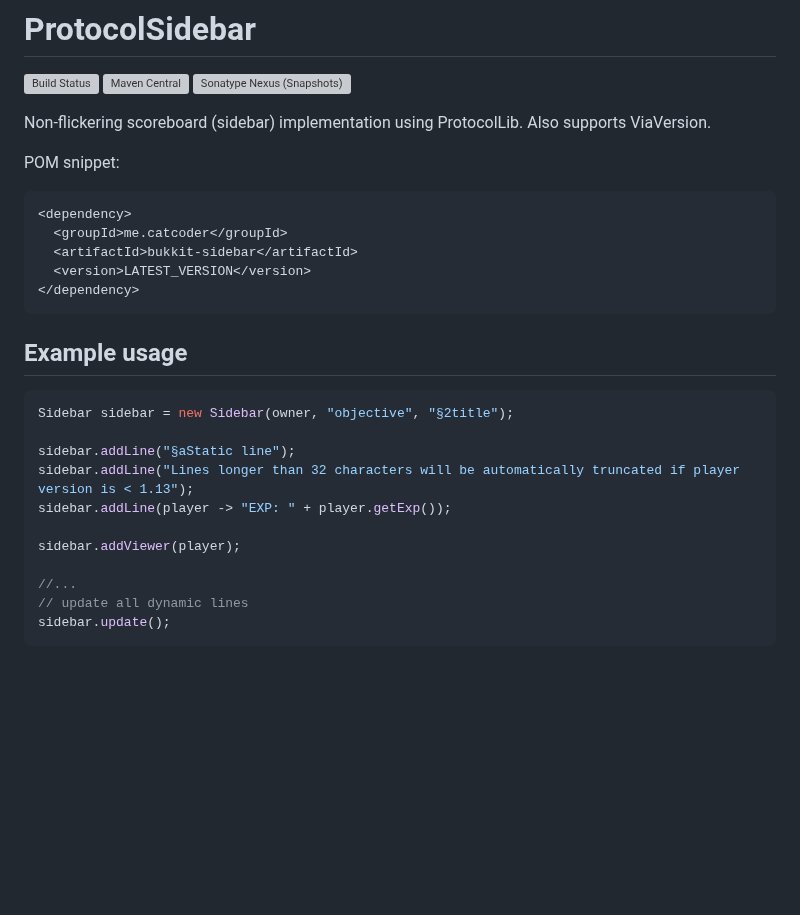
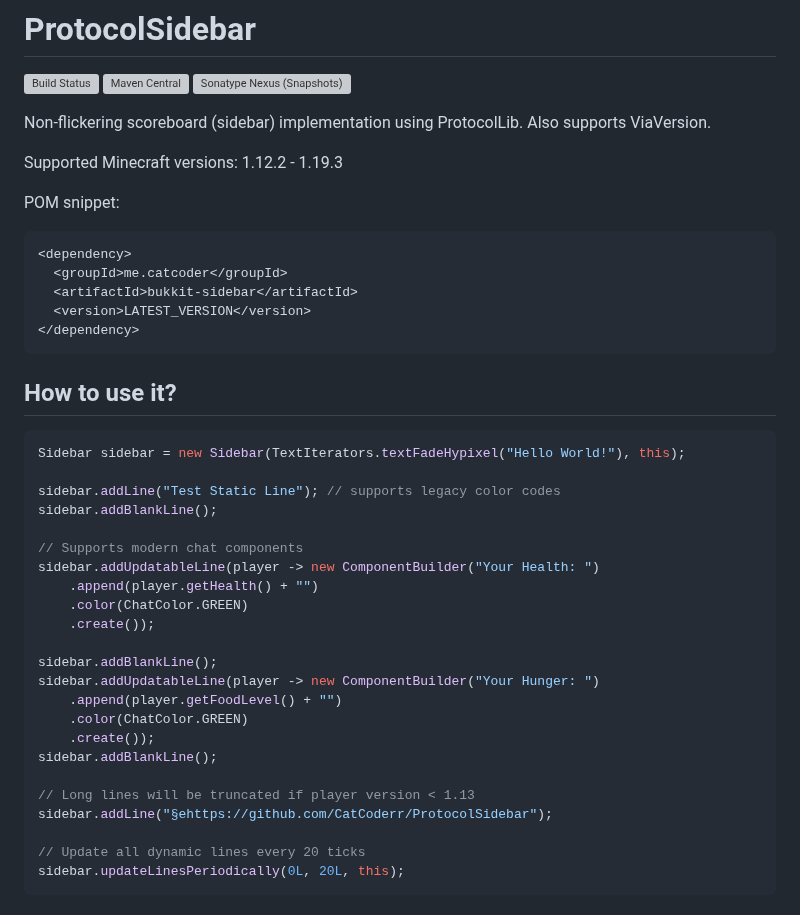
Before and after one commit to CatCoderr/ProtocolSidebar, a Markdown page: README.md, the part around one of its changes. Drawn GitHub-style; blank space fills up the shorter version; grey boxes are pictures that could not be loaded.

Commit message:
feat: 5.0.0-SNAPSHOT version

````diff
--- a/README.md
+++ b/README.md
@@ -5,6 +5,8 @@
 
 Non-flickering scoreboard (sidebar) implementation using ProtocolLib.
 Also supports ViaVersion.
+
+Supported Minecraft versions: 1.12.2 - 1.19.3
 
 POM snippet:
 ```xml
@@ -15,18 +17,30 @@ POM snippet:
 </dependency>
 ```
 
-## Example usage
+## How to use it?
 
 ```java
-Sidebar sidebar = new Sidebar(owner, "objective", "§2title");
+Sidebar sidebar = new Sidebar(TextIterators.textFadeHypixel("Hello World!"), this);
 
-sidebar.addLine("§aStatic line");
-sidebar.addLine("Lines longer than 32 characters will be automatically truncated if player version is < 1.13");
-sidebar.addLine(player -> "EXP: " + player.getExp());
+sidebar.addLine("Test Static Line"); // supports legacy color codes
+sidebar.addBlankLine();
 
-sidebar.addViewer(player);
+// Supports modern chat components
+sidebar.addUpdatableLine(player -> new ComponentBuilder("Your Health: ")
+    .append(player.getHealth() + "")
+    .color(ChatColor.GREEN)
+    .create());
 
-//...
-// update all dynamic lines
-sidebar.update();
+sidebar.addBlankLine();
+sidebar.addUpdatableLine(player -> new ComponentBuilder("Your Hunger: ")
+    .append(player.getFoodLevel() + "")
+    .color(ChatColor.GREEN)
+    .create());
+sidebar.addBlankLine();
+
+// Long lines will be truncated if player version < 1.13
+sidebar.addLine("§ehttps://github.com/CatCoderr/ProtocolSidebar");
+
+// Update all dynamic lines every 20 ticks
+sidebar.updateLinesPeriodically(0L, 20L, this);
 ```
````
Also changed, not shown: other parts of README.md (+6 -0 lines), assets/animation_example.gif (added), 16 other files.
